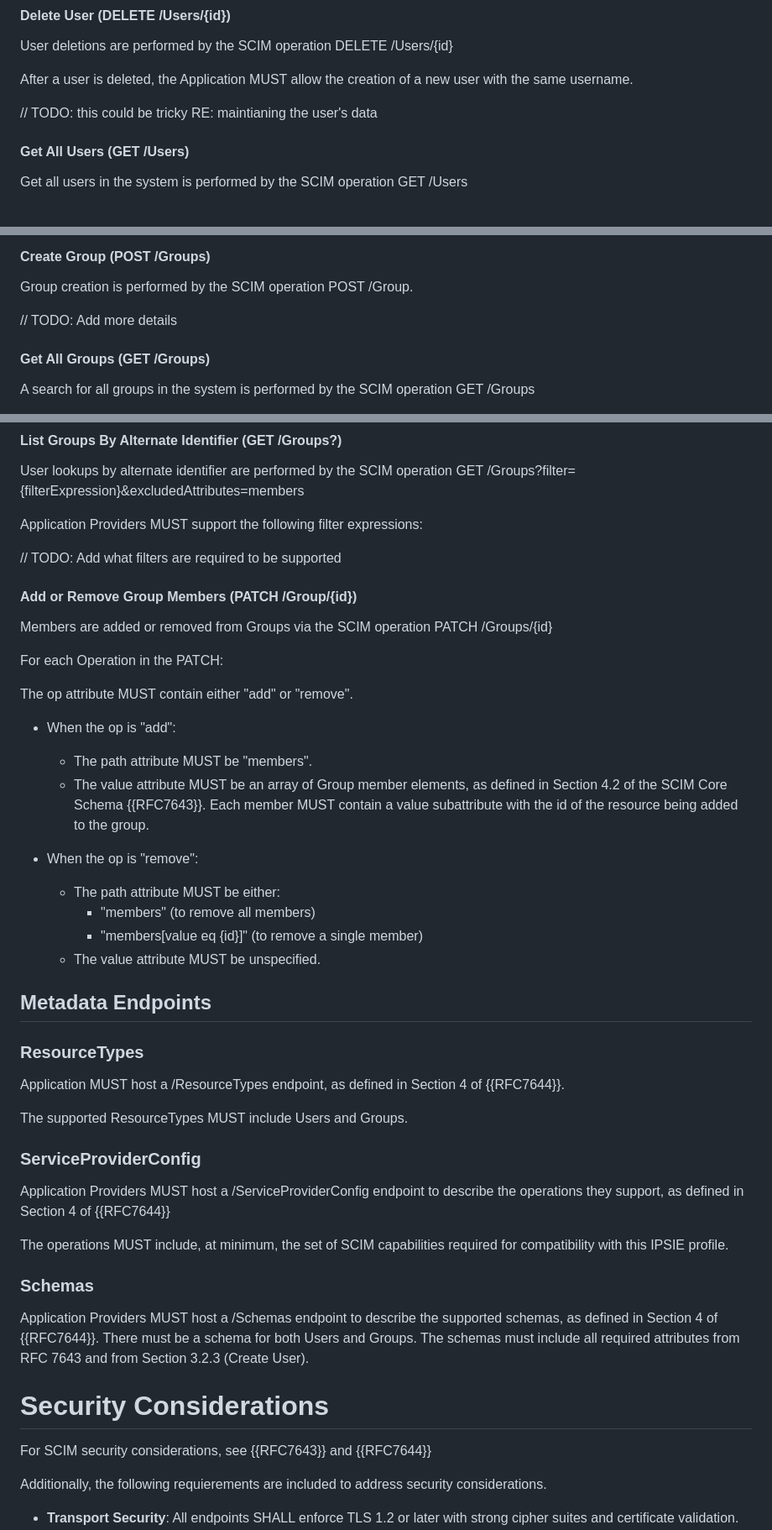
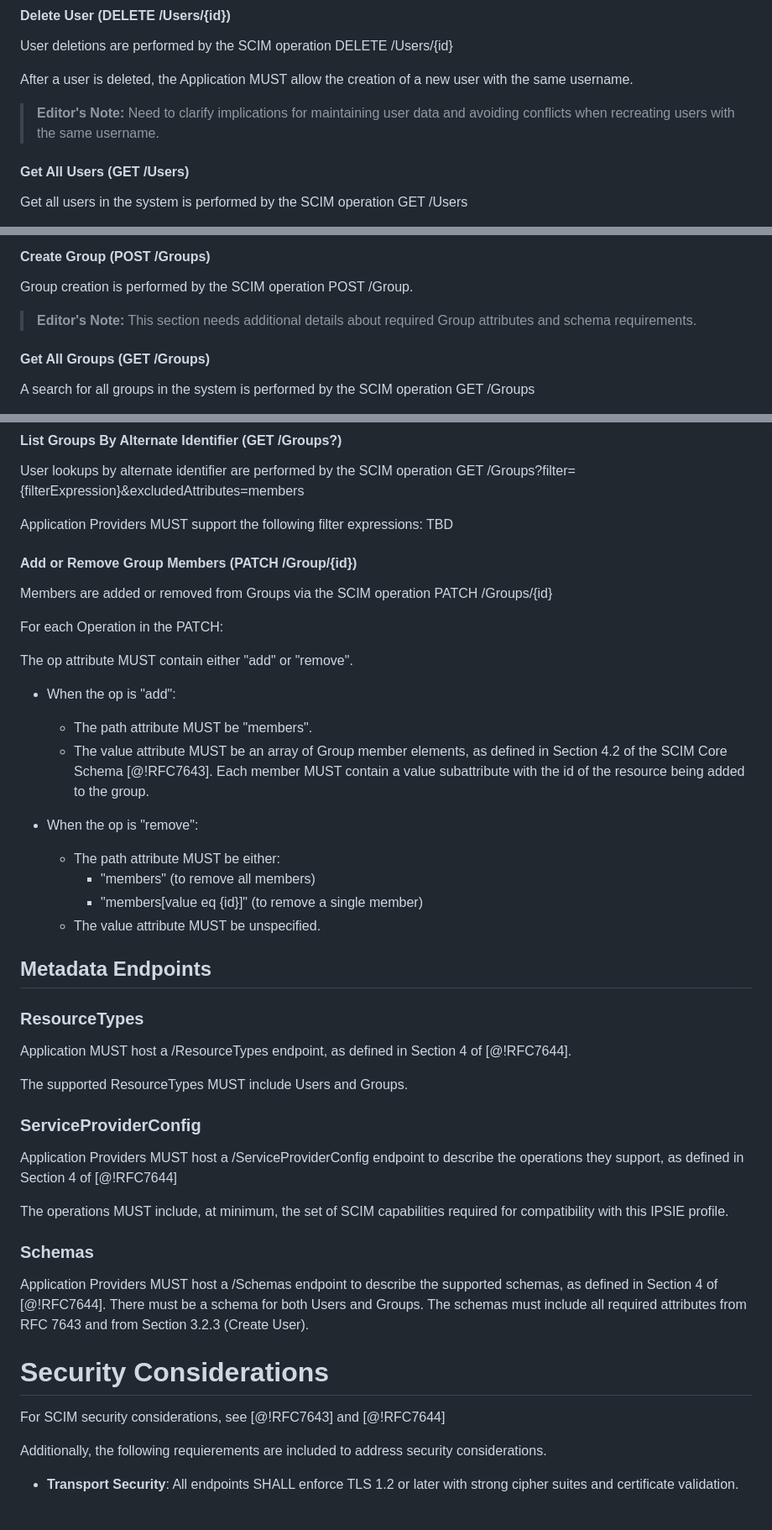
Before and after one commit to jischr/scim-ipsie-profiles, a Markdown page: draft-schreiber-ipsie-scim-al1-profile.md, 3 parts joined by grey strips. Shown at 84% size. Drawn GitHub-style; blank space fills up the shorter version.

```diff
--- a/draft-schreiber-ipsie-scim-al1-profile.md
+++ b/draft-schreiber-ipsie-scim-al1-profile.md
@@ -163,7 +159,7 @@ User deletions are performed by the SCIM operation DELETE /Users/{id}
 
 After a user is deleted, the Application MUST allow the creation of a new user with the same username.
 
-// TODO: this could be tricky RE: maintianing the user's data
+> **Editor's Note:** Need to clarify implications for maintaining user data and avoiding conflicts when recreating users with the same username.
 
 #### Get All Users (GET /Users)
 
@@ -197,7 +193,7 @@ The Application MUST provide support all Group provisioning operations defined i
 
 Group creation is performed by the SCIM operation POST /Group.
 
-// TODO: Add more details
+> **Editor's Note:** This section needs additional details about required Group attributes and schema requirements.
 
 #### Get All Groups (GET /Groups)
 
@@ -215,9 +211,7 @@ Group searches by id are performed by the SCIM operation GET /Group/{id}?exclude
 
 User lookups by alternate identifier are performed by the SCIM operation GET /Groups?filter={filterExpression}&excludedAttributes=members
 
-Application Providers MUST support the following filter expressions:
-
-// TODO: Add what filters are required to be supported
+Application Providers MUST support the following filter expressions: TBD
 
 #### Add or Remove Group Members (PATCH /Group/{id})
 
@@ -229,7 +223,7 @@ The op attribute MUST contain either "add" or "remove".
 
 * When the op is "add":
   * The path attribute MUST be "members".
-  * The value attribute MUST be an array of Group member elements, as defined in Section 4.2 of the SCIM Core Schema {{RFC7643}}. Each member MUST contain a value subattribute with the id of the resource being added to the group.
+  * The value attribute MUST be an array of Group member elements, as defined in Section 4.2 of the SCIM Core Schema [@!RFC7643]. Each member MUST contain a value subattribute with the id of the resource being added to the group.
 
 * When the op is "remove":
   * The path attribute MUST be either:
@@ -241,23 +235,23 @@ The op attribute MUST contain either "add" or "remove".
 
 ### ResourceTypes
 
-Application MUST host a /ResourceTypes endpoint, as defined in Section 4 of {{RFC7644}}.
+Application MUST host a /ResourceTypes endpoint, as defined in Section 4 of [@!RFC7644].
 
 The supported ResourceTypes MUST include Users and Groups.
 
 ### ServiceProviderConfig
 
-Application Providers MUST host a /ServiceProviderConfig endpoint to describe the operations they support, as defined in Section 4 of {{RFC7644}}
+Application Providers MUST host a /ServiceProviderConfig endpoint to describe the operations they support, as defined in Section 4 of [@!RFC7644]
 
 The operations MUST include, at minimum, the set of SCIM capabilities required for compatibility with this IPSIE profile.
 
 ### Schemas
 
-Application Providers MUST host a /Schemas endpoint to describe the supported schemas, as defined in Section 4 of {{RFC7644}}. There must be a schema for both Users and Groups. The schemas must include all required attributes from RFC 7643 and from Section 3.2.3 (Create User).
+Application Providers MUST host a /Schemas endpoint to describe the supported schemas, as defined in Section 4 of [@!RFC7644]. There must be a schema for both Users and Groups. The schemas must include all required attributes from RFC 7643 and from Section 3.2.3 (Create User).
 
 # Security Considerations
 
-For SCIM security considerations, see {{RFC7643}} and {{RFC7644}}
+For SCIM security considerations, see [@!RFC7643] and [@!RFC7644]
 
 Additionally, the following requierements are included to address security considerations.
 
```
Also changed, not shown: other parts of draft-schreiber-ipsie-scim-al1-profile.md (+13 -122 lines).
